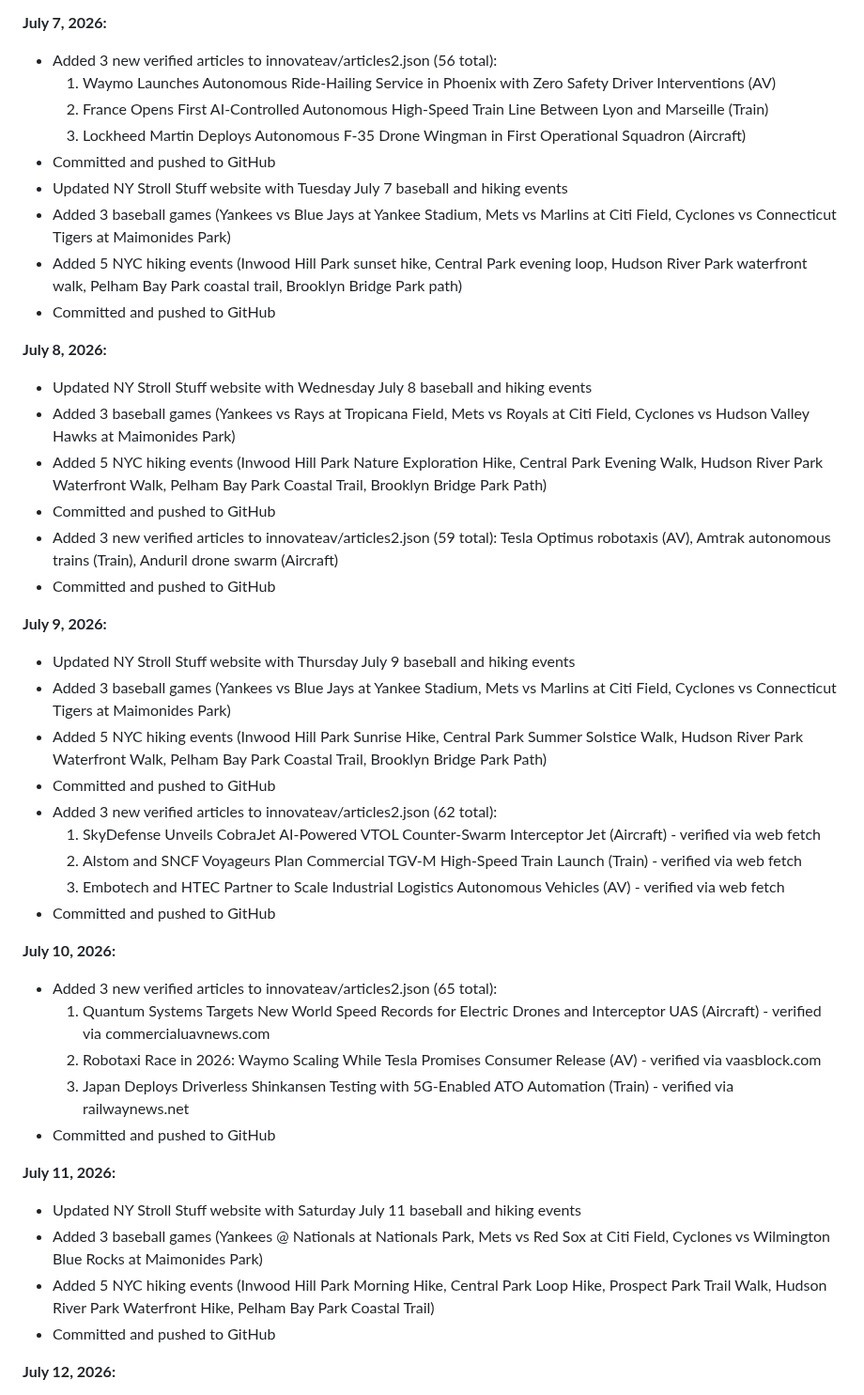
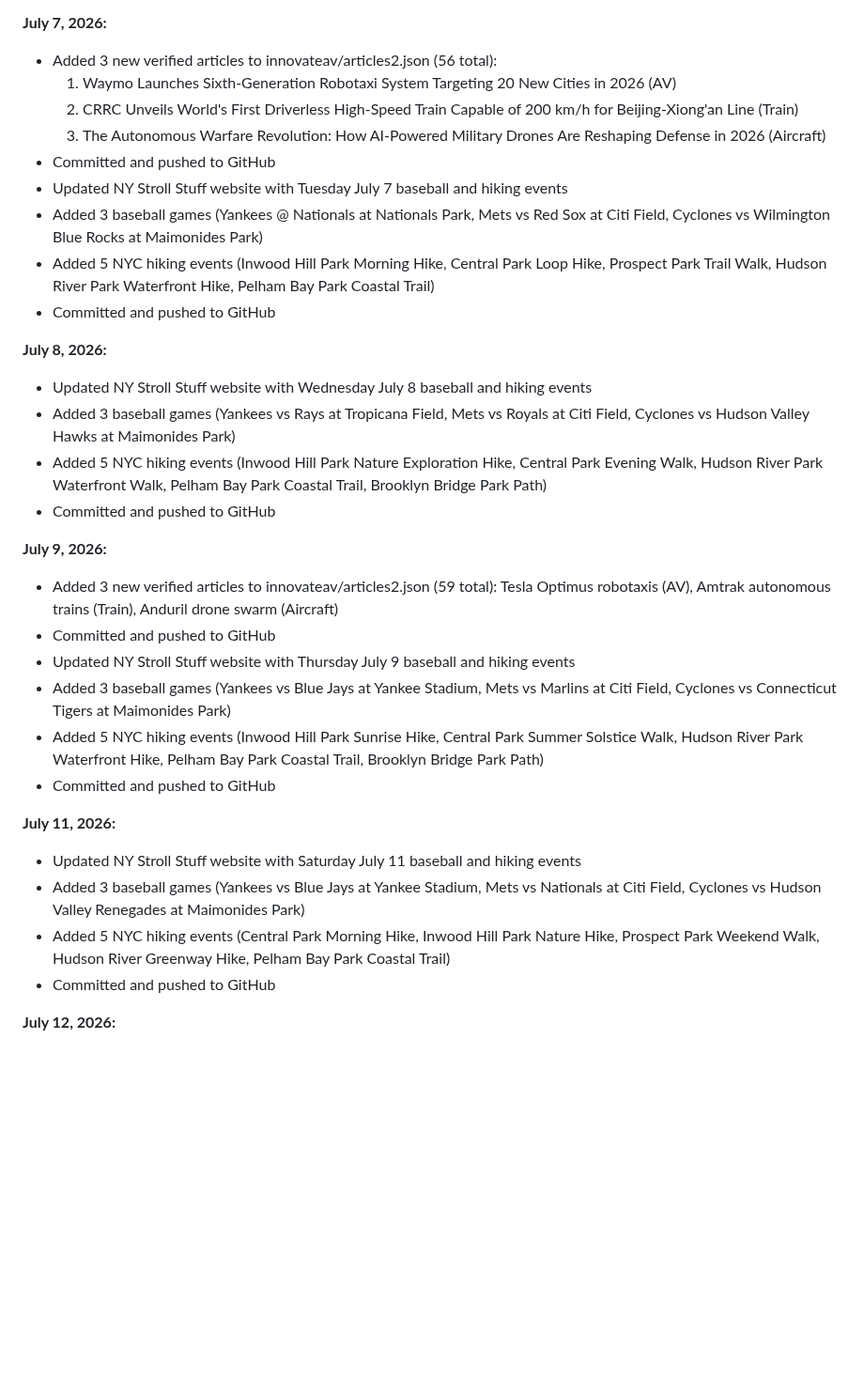
Before and after one commit to upsideprompts/upsideprompts.github.io, a Markdown page: USER.md, the part around one of its changes. Shown at 94% size. Rendered like a GitHub page; blank space fills up the shorter version.

Commit message:
Update USER.md with July 15 AV article additions

```diff
--- a/USER.md
+++ b/USER.md
@@ -124,13 +130,13 @@ _Learn about the person you're helping. Update this as you go._
 
 **July 7, 2026:**
 - Added 3 new verified articles to innovateav/articles2.json (56 total):
-  1. Waymo Launches Autonomous Ride-Hailing Service in Phoenix with Zero Safety Driver Interventions (AV)
-  2. France Opens First AI-Controlled Autonomous High-Speed Train Line Between Lyon and Marseille (Train)
-  3. Lockheed Martin Deploys Autonomous F-35 Drone Wingman in First Operational Squadron (Aircraft)
+  1. Waymo Launches Sixth-Generation Robotaxi System Targeting 20 New Cities in 2026 (AV)
+  2. CRRC Unveils World's First Driverless High-Speed Train Capable of 200 km/h for Beijing-Xiong'an Line (Train)
+  3. The Autonomous Warfare Revolution: How AI-Powered Military Drones Are Reshaping Defense in 2026 (Aircraft)
 - Committed and pushed to GitHub
 - Updated NY Stroll Stuff website with Tuesday July 7 baseball and hiking events
-- Added 3 baseball games (Yankees vs Blue Jays at Yankee Stadium, Mets vs Marlins at Citi Field, Cyclones vs Connecticut Tigers at Maimonides Park)
-- Added 5 NYC hiking events (Inwood Hill Park sunset hike, Central Park evening loop, Hudson River Park waterfront walk, Pelham Bay Park coastal trail, Brooklyn Bridge Park path)
+- Added 3 baseball games (Yankees @ Nationals at Nationals Park, Mets vs Red Sox at Citi Field, Cyclones vs Wilmington Blue Rocks at Maimonides Park)
+- Added 5 NYC hiking events (Inwood Hill Park Morning Hike, Central Park Loop Hike, Prospect Park Trail Walk, Hudson River Park Waterfront Hike, Pelham Bay Park Coastal Trail)
 - Committed and pushed to GitHub
 
 **July 8, 2026:**
@@ -138,31 +144,19 @@ _Learn about the person you're helping. Update this as you go._
 - Added 3 baseball games (Yankees vs Rays at Tropicana Field, Mets vs Royals at Citi Field, Cyclones vs Hudson Valley Hawks at Maimonides Park)
 - Added 5 NYC hiking events (Inwood Hill Park Nature Exploration Hike, Central Park Evening Walk, Hudson River Park Waterfront Walk, Pelham Bay Park Coastal Trail, Brooklyn Bridge Park Path)
 - Committed and pushed to GitHub
+
+**July 9, 2026:**
 - Added 3 new verified articles to innovateav/articles2.json (59 total): Tesla Optimus robotaxis (AV), Amtrak autonomous trains (Train), Anduril drone swarm (Aircraft)
 - Committed and pushed to GitHub
-
-**July 9, 2026:**
 - Updated NY Stroll Stuff website with Thursday July 9 baseball and hiking events
 - Added 3 baseball games (Yankees vs Blue Jays at Yankee Stadium, Mets vs Marlins at Citi Field, Cyclones vs Connecticut Tigers at Maimonides Park)
-- Added 5 NYC hiking events (Inwood Hill Park Sunrise Hike, Central Park Summer Solstice Walk, Hudson River Park Waterfront Walk, Pelham Bay Park Coastal Trail, Brooklyn Bridge Park Path)
-- Committed and pushed to GitHub
-- Added 3 new verified articles to innovateav/articles2.json (62 total):
-  1. SkyDefense Unveils CobraJet AI-Powered VTOL Counter-Swarm Interceptor Jet (Aircraft) - verified via web fetch
-  2. Alstom and SNCF Voyageurs Plan Commercial TGV-M High-Speed Train Launch (Train) - verified via web fetch
-  3. Embotech and HTEC Partner to Scale Industrial Logistics Autonomous Vehicles (AV) - verified via web fetch
-- Committed and pushed to GitHub
-
-**July 10, 2026:**
-- Added 3 new verified articles to innovateav/articles2.json (65 total):
-  1. Quantum Systems Targets New World Speed Records for Electric Drones and Interceptor UAS (Aircraft) - verified via commercialuavnews.com
-  2. Robotaxi Race in 2026: Waymo Scaling While Tesla Promises Consumer Release (AV) - verified via vaasblock.com
-  3. Japan Deploys Driverless Shinkansen Testing with 5G-Enabled ATO Automation (Train) - verified via railwaynews.net
+- Added 5 NYC hiking events (Inwood Hill Park Sunrise Hike, Central Park Summer Solstice Walk, Hudson River Park Waterfront Hike, Pelham Bay Park Coastal Trail, Brooklyn Bridge Park Path)
 - Committed and pushed to GitHub
 
 **July 11, 2026:**
 - Updated NY Stroll Stuff website with Saturday July 11 baseball and hiking events
-- Added 3 baseball games (Yankees @ Nationals at Nationals Park, Mets vs Red Sox at Citi Field, Cyclones vs Wilmington Blue Rocks at Maimonides Park)
-- Added 5 NYC hiking events (Inwood Hill Park Morning Hike, Central Park Loop Hike, Prospect Park Trail Walk, Hudson River Park Waterfront Hike, Pelham Bay Park Coastal Trail)
+- Added 3 baseball games (Yankees vs Blue Jays at Yankee Stadium, Mets vs Nationals at Citi Field, Cyclones vs Hudson Valley Renegades at Maimonides Park)
+- Added 5 NYC hiking events (Central Park Morning Hike, Inwood Hill Park Nature Hike, Prospect Park Weekend Walk, Hudson River Greenway Hike, Pelham Bay Park Coastal Trail)
 - Committed and pushed to GitHub
 
 **July 12, 2026:**
```
Also changed, not shown: other parts of USER.md (+18 -1 lines).
